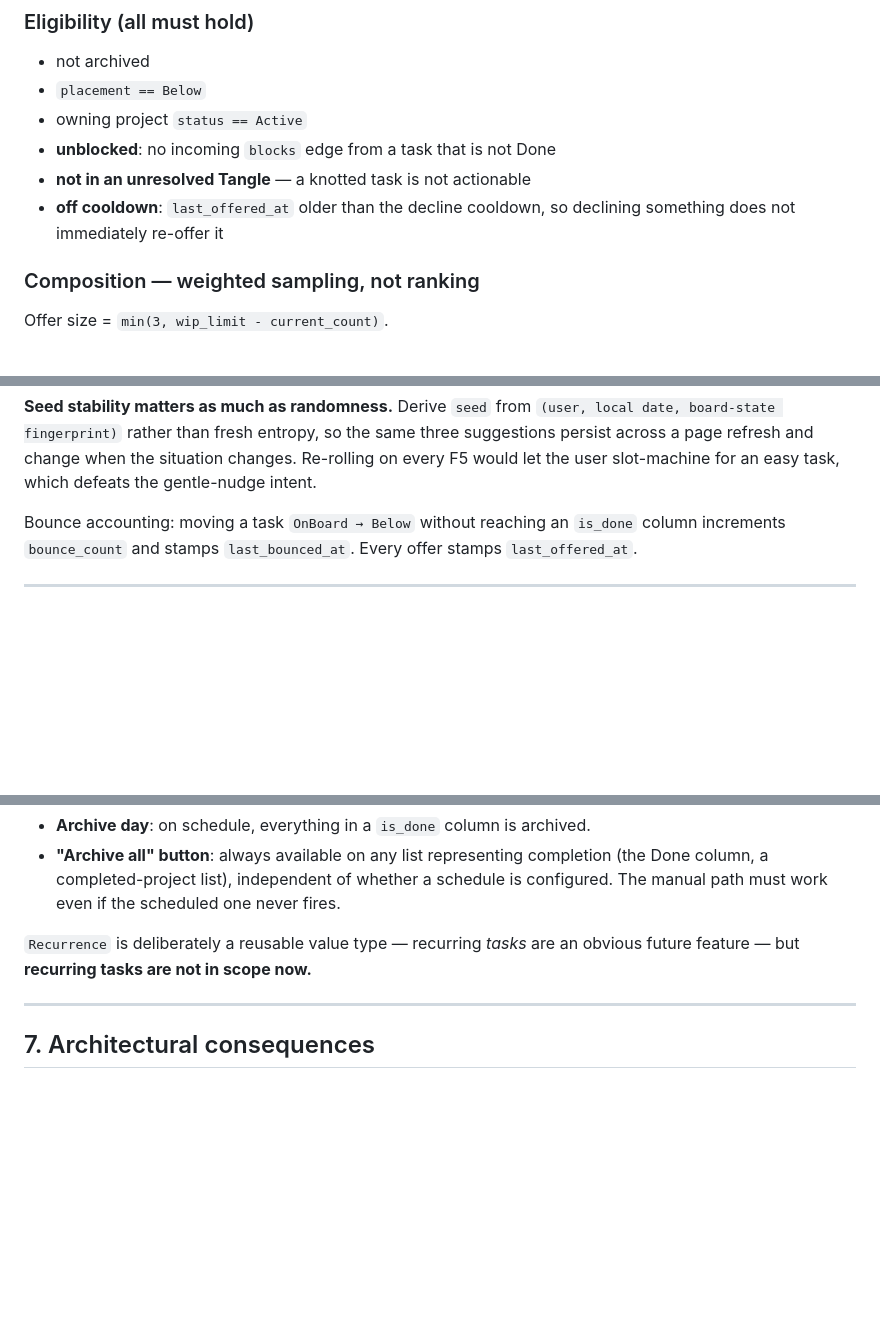
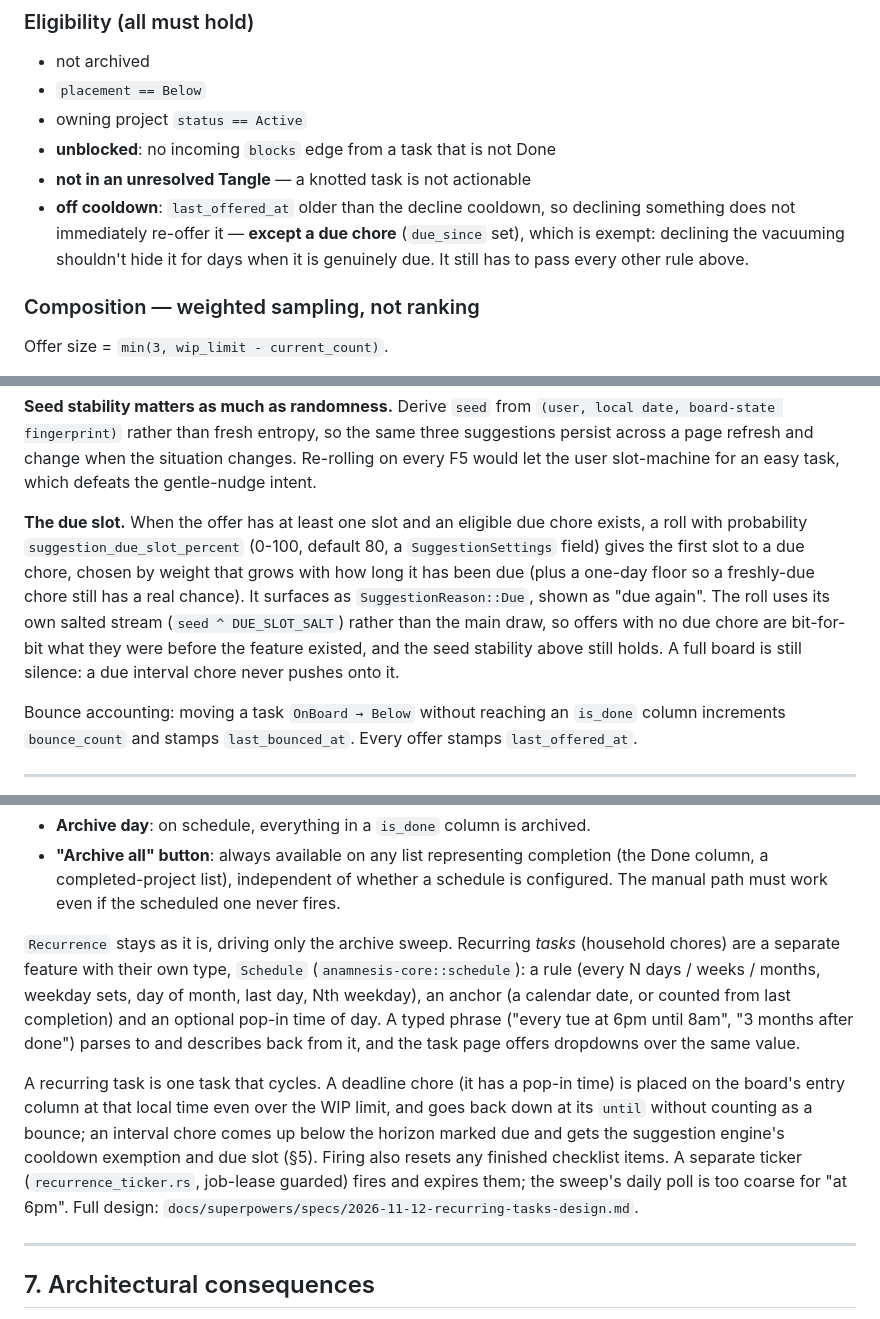
Before and after one commit to proegssilb/anamnesis, a Markdown page: docs/DOMAIN.md, 3 parts joined by grey strips. Drawn GitHub-style; blank space fills up the shorter version.

```diff
--- a/docs/DOMAIN.md
+++ b/docs/DOMAIN.md
@@ -293,7 +295,10 @@ actionable:
 - **unblocked**: no incoming `blocks` edge from a task that is not Done
 - **not in an unresolved Tangle** — a knotted task is not actionable
 - **off cooldown**: `last_offered_at` older than the decline cooldown, so
-  declining something does not immediately re-offer it
+  declining something does not immediately re-offer it — **except a due
+  chore** (`due_since` set), which is exempt: declining the vacuuming
+  shouldn't hide it for days when it is genuinely due. It still has to pass
+  every other rule above.
 
 ### Composition — weighted sampling, not ranking
 
@@ -315,6 +320,17 @@ eligible task has non-zero probability, so the net widens over time.
 same three suggestions persist across a page refresh and change when the
 situation changes. Re-rolling on every F5 would let the user slot-machine for
 an easy task, which defeats the gentle-nudge intent.
+
+**The due slot.** When the offer has at least one slot and an eligible due
+chore exists, a roll with probability `suggestion_due_slot_percent` (0-100,
+default 80, a `SuggestionSettings` field) gives the first slot to a due chore,
+chosen by weight that grows with how long it has been due (plus a one-day floor
+so a freshly-due chore still has a real chance). It surfaces as
+`SuggestionReason::Due`, shown as "due again". The roll uses its own salted
+stream (`seed ^ DUE_SLOT_SALT`) rather than the main draw, so offers with no due
+chore are bit-for-bit what they were before the feature existed, and the seed
+stability above still holds. A full board is still silence: a due interval
+chore never pushes onto it.
 
 Bounce accounting: moving a task `OnBoard → Below` without reaching an
 `is_done` column increments `bounce_count` and stamps `last_bounced_at`.
@@ -344,8 +360,22 @@ whether a sweep is due and applies the result. Timezone comes from settings.
   whether a schedule is configured. The manual path must work even if the
   scheduled one never fires.
 
-`Recurrence` is deliberately a reusable value type — recurring *tasks* are an
-obvious future feature — but **recurring tasks are not in scope now.**
+`Recurrence` stays as it is, driving only the archive sweep. Recurring
+*tasks* (household chores) are a separate feature with their own type,
+`Schedule` (`anamnesis-core::schedule`): a rule (every N days / weeks / months,
+weekday sets, day of month, last day, Nth weekday), an anchor (a calendar date,
+or counted from last completion) and an optional pop-in time of day. A typed
+phrase ("every tue at 6pm until 8am", "3 months after done") parses to and
+describes back from it, and the task page offers dropdowns over the same value.
+
+A recurring task is one task that cycles. A deadline chore (it has a pop-in
+time) is placed on the board's entry column at that local time even over the
+WIP limit, and goes back down at its `until` without counting as a bounce; an
+interval chore comes up below the horizon marked due and gets the suggestion
+engine's cooldown exemption and due slot (§5). Firing also resets any finished
+checklist items. A separate ticker (`recurrence_ticker.rs`, job-lease guarded)
+fires and expires them; the sweep's daily poll is too coarse for "at 6pm". Full
+design: `docs/superpowers/specs/2026-11-12-recurring-tasks-design.md`.
 
 ---
 
```
Also changed, not shown: other parts of docs/DOMAIN.md (+56 -1 lines), README.md (+15 -4 lines).
